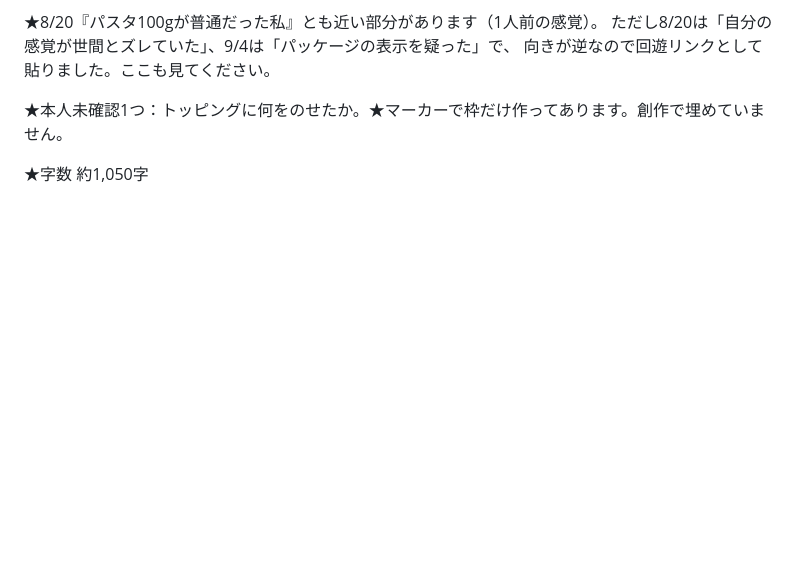
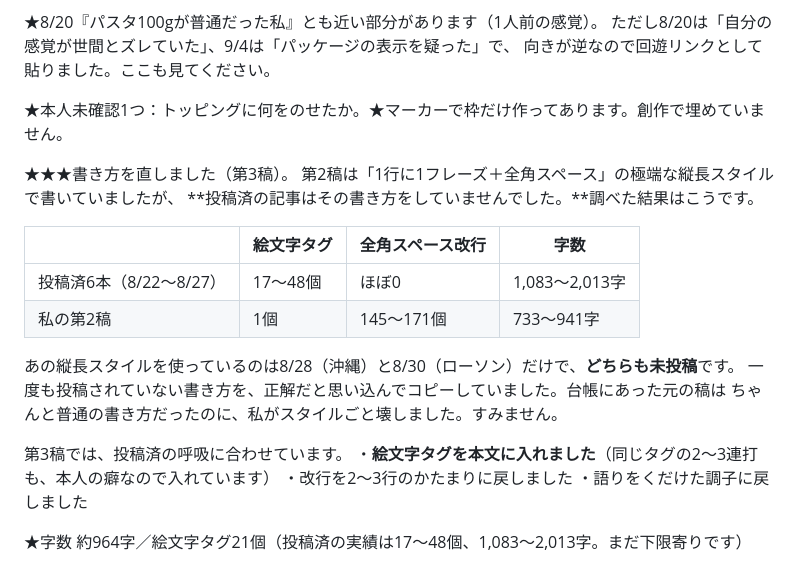
Before and after one commit to chovi55/todoapp, a Markdown page: ameblo/下書き/2026-09-04_冷麺.md, the part around one of its changes. Rendered like a GitHub page; blank space fills up the shorter version.

```diff
--- a/ameblo/下書き/2026-09-04_冷麺.md
+++ b/ameblo/下書き/2026-09-04_冷麺.md
@@ -310,4 +168,22 @@
 
 ★本人未確認1つ：トッピングに何をのせたか。★マーカーで枠だけ作ってあります。創作で埋めていません。
 
-★字数 約1,050字
+★★★書き方を直しました（第3稿）。
+第2稿は「1行に1フレーズ＋全角スペース」の極端な縦長スタイルで書いていましたが、
+**投稿済の記事はその書き方をしていませんでした。**調べた結果はこうです。
+
+| | 絵文字タグ | 全角スペース改行 | 字数 |
+|---|---|---|---|
+| 投稿済6本（8/22〜8/27） | 17〜48個 | ほぼ0 | 1,083〜2,013字 |
+| 私の第2稿 | 1個 | 145〜171個 | 733〜941字 |
+
+あの縦長スタイルを使っているのは8/28（沖縄）と8/30（ローソン）だけで、**どちらも未投稿**です。
+一度も投稿されていない書き方を、正解だと思い込んでコピーしていました。台帳にあった元の稿は
+ちゃんと普通の書き方だったのに、私がスタイルごと壊しました。すみません。
+
+第3稿では、投稿済の呼吸に合わせています。
+・**絵文字タグを本文に入れました**（同じタグの2〜3連打も、本人の癖なので入れています）
+・改行を2〜3行のかたまりに戻しました
+・語りをくだけた調子に戻しました
+
+★字数 約964字／絵文字タグ21個（投稿済の実績は17〜48個、1,083〜2,013字。まだ下限寄りです）
```
Also changed, not shown: other parts of ameblo/下書き/2026-09-04_冷麺.md (+44 -186 lines), ameblo/下書き/2026-09-05_ボトックス.md (+64 -210 lines), ameblo/下書き/2026-09-06_ゴザ.md (+45 -152 lines).
